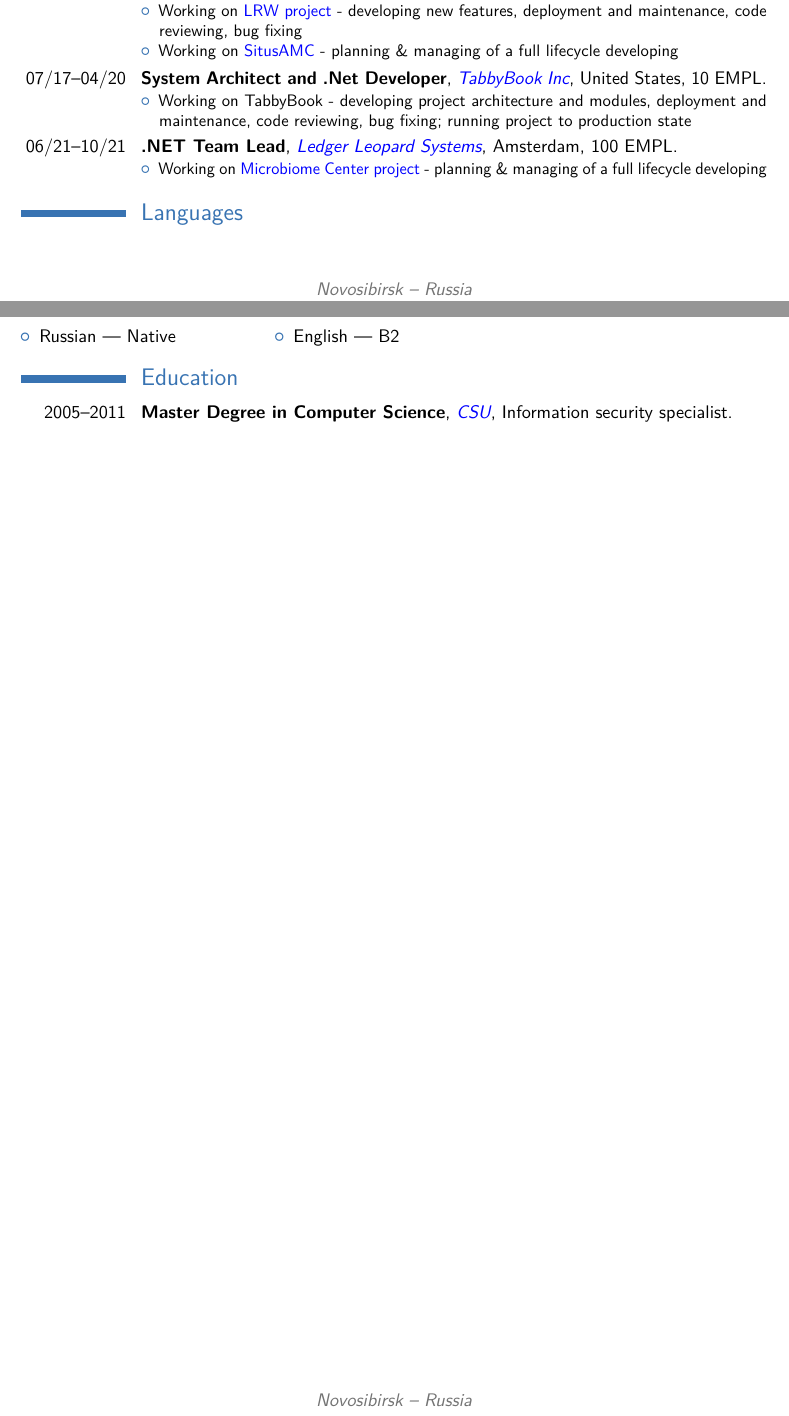
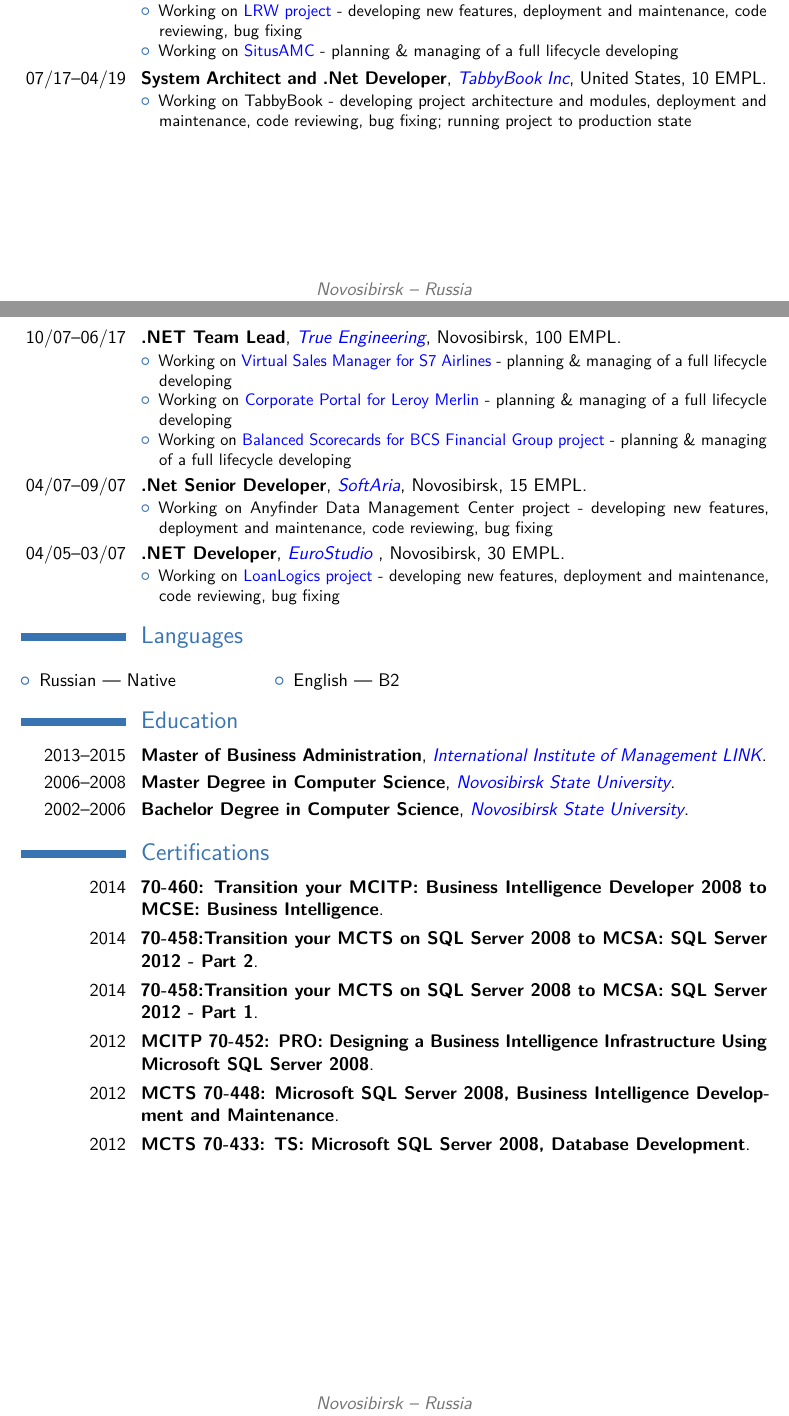
Before and after one commit to Lissi4kin/cv_example, a LaTeX CV (example/example.tex): two parts of pages 1 and 2 of 2, joined at a grey line, cut so that both start at the same text. Compiled offline with pdfLaTeX.

Commit message:
Update example.tex

```diff
--- a/example/example.tex
+++ b/example/example.tex
@@ -66,20 +66,32 @@
   \item Working on \href{https://microbiome-center.nl/}{Microbiome Center project} - planning \& managing of a full lifecycle developing
 \end{itemize}}
 
-\cventry{05/20--05/21}{Senior .Net Developer}{\href{http://www.nitka.com/}{Nitka Technologies, Inc}}{United States}{1000 EMPL}{
+\cventry{05/19--05/21}{Senior .Net Developer}{\href{http://www.nitka.com/}{Nitka Technologies, Inc}}{United States}{1000 EMPL}{
 \begin{itemize}
   \item Working on \href{https://lrwonline.com/}{LRW project} - developing new features, deployment and maintenance, code reviewing, bug fixing
   \item Working on \href{https://www.situsamc.com/}{SitusAMC} - planning \& managing of a full lifecycle developing
 \end{itemize}}
 
-\cventry{07/17--04/20}{System Architect and .Net Developer}{\href{https://umwelt.com/}{TabbyBook Inc}}{United States}{10 EMPL}{
+\cventry{07/17--04/19}{System Architect and .Net Developer}{\href{https://umwelt.com/}{TabbyBook Inc}}{United States}{10 EMPL}{
 \begin{itemize}
   \item Working on TabbyBook - developing project architecture and modules, deployment and maintenance, code reviewing, bug fixing; running project to production state
 \end{itemize}}
 
-\cventry{06/21--10/21}{.NET Team Lead}{\href{https://ledgerleopard.com/}{Ledger Leopard Systems}}{Amsterdam}{100 EMPL}{
+\cventry{10/07--06/17}{.NET Team Lead}{\href{https://trueengineering.co/}{True Engineering}}{Novosibirsk}{100 EMPL}{
 \begin{itemize}
-  \item Working on \href{https://microbiome-center.nl/}{Microbiome Center project} - planning \& managing of a full lifecycle developing
+  \item Working on \href{https://s7.ru}{Virtual Sales Manager for S7 Airlines} - planning \& managing of a full lifecycle developing
+  \item Working on \href{https://leroymerlin.ru}{Corporate Portal for Leroy Merlin} - planning \& managing of a full lifecycle developing
+  \item Working on \href{https://fg.bcs.ru}{Balanced Scorecards for BCS Financial Group project} - planning \& managing of a full lifecycle developing
+\end{itemize}}
+
+\cventry{04/07--09/07}{.Net Senior Developer}{\href{https://softaria.com/}{SoftAria}}{Novosibirsk}{15 EMPL}{
+\begin{itemize}
+  \item Working on Anyfinder Data Management Center project - developing new features, deployment and maintenance, code reviewing, bug fixing
+\end{itemize}}
+
+\cventry{04/05--03/07}{.NET Developer}{\href{https://www.eurostudio.ru}{EuroStudio }}{Novosibirsk}{30 EMPL}{
+\begin{itemize}
+  \item Working on \href{https://loanlogics.com/}{LoanLogics project} - developing new features, deployment and maintenance, code reviewing, bug fixing
 \end{itemize}}
 
 \section{Languages}
@@ -90,7 +102,16 @@
   \end{itemize}
 \end{multicols}
 
+\section{Education}
+\cventry{2013--2015}{Master of Business Administration}{\href{https://www.ou-link.ru/}{International Institute of Management LINK}}{}{}{}
+\cventry{2006--2008}{Master Degree in Computer Science}{\href{https://english.nsu.ru/}{Novosibirsk State University}}{}{}{}
+\cventry{2002--2006}{Bachelor Degree in Computer Science}{\href{https://english.nsu.ru/}{Novosibirsk State University}}{}{}{}
 
-\section{Education}
-\cventry{2005--2011}{Master Degree in Computer Science}{\href{http://www.csu.ru/}{CSU}}{Information security specialist}{}{}
+\section{Certifications}
+\cventry{2014}{70-460: Transition your MCITP: Business Intelligence Developer 2008 to MCSE: Business Intelligence}{}{}{}{}
+\cventry{2014}{70-458:Transition your MCTS on SQL Server 2008 to MCSA: SQL Server 2012 - Part 2}{}{}{}{}
+\cventry{2014}{70-458:Transition your MCTS on SQL Server 2008 to MCSA: SQL Server 2012 - Part 1}{}{}{}{}
+\cventry{2012}{MCITP 70-452: PRO: Designing a Business Intelligence Infrastructure Using Microsoft SQL Server 2008}{}{}{}{}
+\cventry{2012}{MCTS 70-448: Microsoft SQL Server 2008, Business Intelligence Development and Maintenance}{}{}{}{}
+\cventry{2012}{MCTS 70-433: TS: Microsoft SQL Server 2008, Database Development}{}{}{}{}
 \end{document}
```
